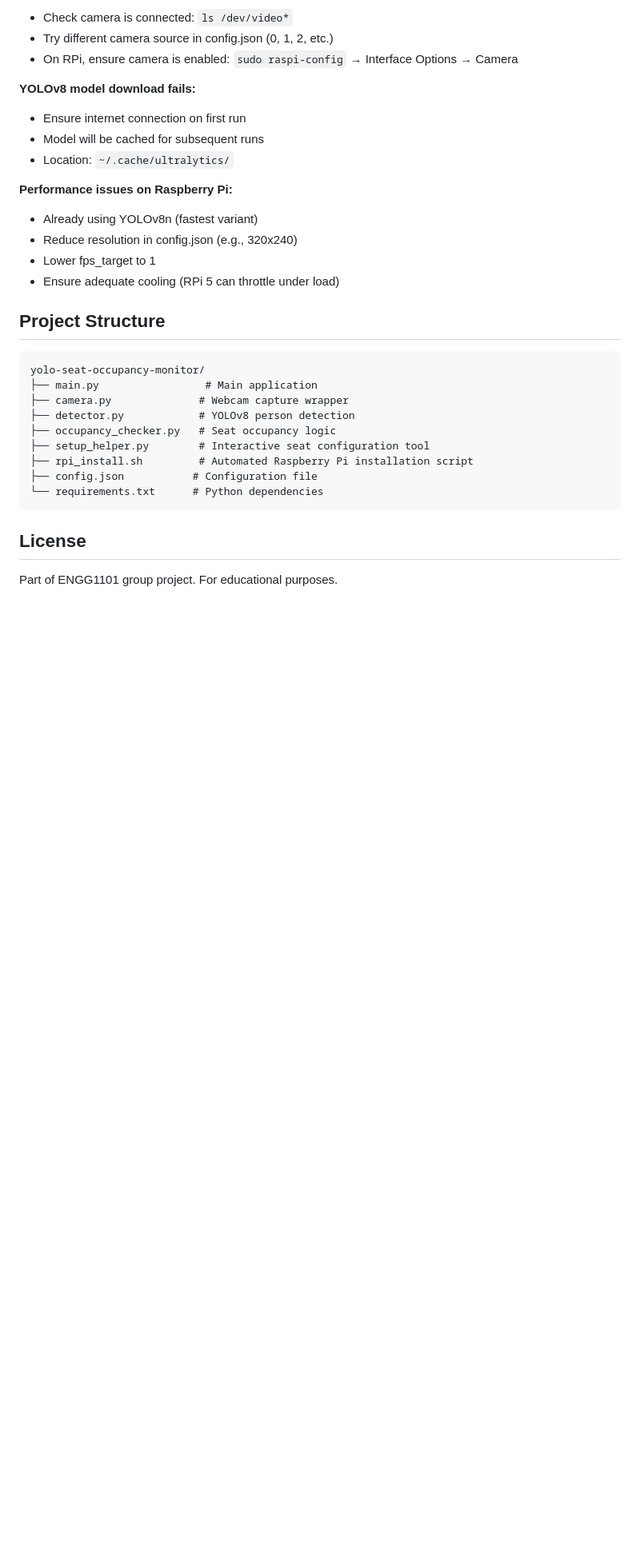
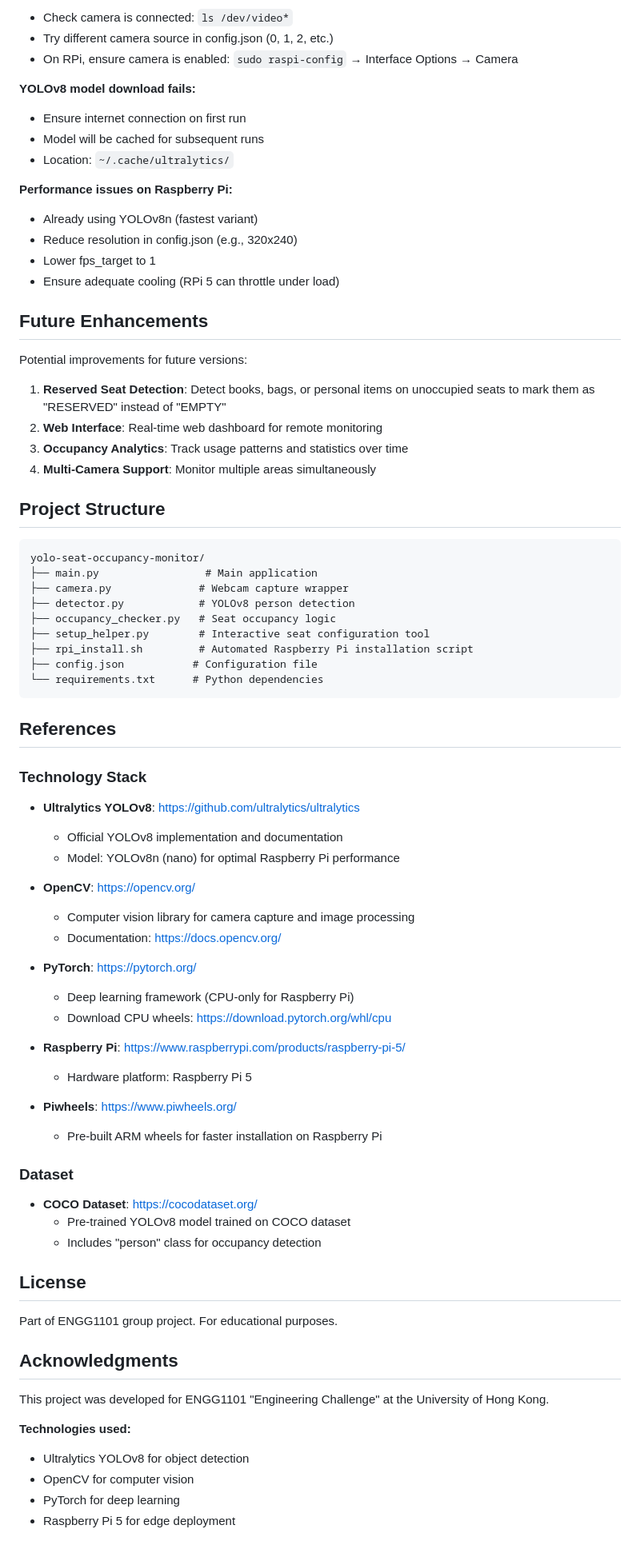
Before and after one commit to GarytheNoob/yolo-seat-occupancy-monitor, a Markdown page: README.md, the part around the change. Shown at 80% size. Drawn GitHub-style; blank space fills up the shorter version.

Commit message:
docs: rm PLAN.md; add references and acknowledgement

````diff
--- a/README.md
+++ b/README.md
@@ -194,6 +194,15 @@ The `config.json` file contains:
 - Lower fps_target to 1
 - Ensure adequate cooling (RPi 5 can throttle under load)
 
+## Future Enhancements
+
+Potential improvements for future versions:
+
+1. **Reserved Seat Detection**: Detect books, bags, or personal items on unoccupied seats to mark them as "RESERVED" instead of "EMPTY"
+2. **Web Interface**: Real-time web dashboard for remote monitoring
+3. **Occupancy Analytics**: Track usage patterns and statistics over time
+4. **Multi-Camera Support**: Monitor multiple areas simultaneously
+
 ## Project Structure
 
 ```
@@ -208,6 +217,44 @@ yolo-seat-occupancy-monitor/
 └── requirements.txt      # Python dependencies
 ```
 
+## References
+
+### Technology Stack
+
+- **Ultralytics YOLOv8**: https://github.com/ultralytics/ultralytics
+  - Official YOLOv8 implementation and documentation
+  - Model: YOLOv8n (nano) for optimal Raspberry Pi performance
+
+- **OpenCV**: https://opencv.org/
+  - Computer vision library for camera capture and image processing
+  - Documentation: https://docs.opencv.org/
+
+- **PyTorch**: https://pytorch.org/
+  - Deep learning framework (CPU-only for Raspberry Pi)
+  - Download CPU wheels: https://download.pytorch.org/whl/cpu
+
+- **Raspberry Pi**: https://www.raspberrypi.com/products/raspberry-pi-5/
+  - Hardware platform: Raspberry Pi 5
+
+- **Piwheels**: https://www.piwheels.org/
+  - Pre-built ARM wheels for faster installation on Raspberry Pi
+
+### Dataset
+
+- **COCO Dataset**: https://cocodataset.org/
+  - Pre-trained YOLOv8 model trained on COCO dataset
+  - Includes "person" class for occupancy detection
+
 ## License
 
 Part of ENGG1101 group project. For educational purposes.
+
+## Acknowledgments
+
+This project was developed for ENGG1101 "Engineering Challenge" at the University of Hong Kong.
+
+**Technologies used:**
+- Ultralytics YOLOv8 for object detection
+- OpenCV for computer vision
+- PyTorch for deep learning
+- Raspberry Pi 5 for edge deployment
````
Also changed, not shown: PLAN.md (deleted, +0 -21 lines).
